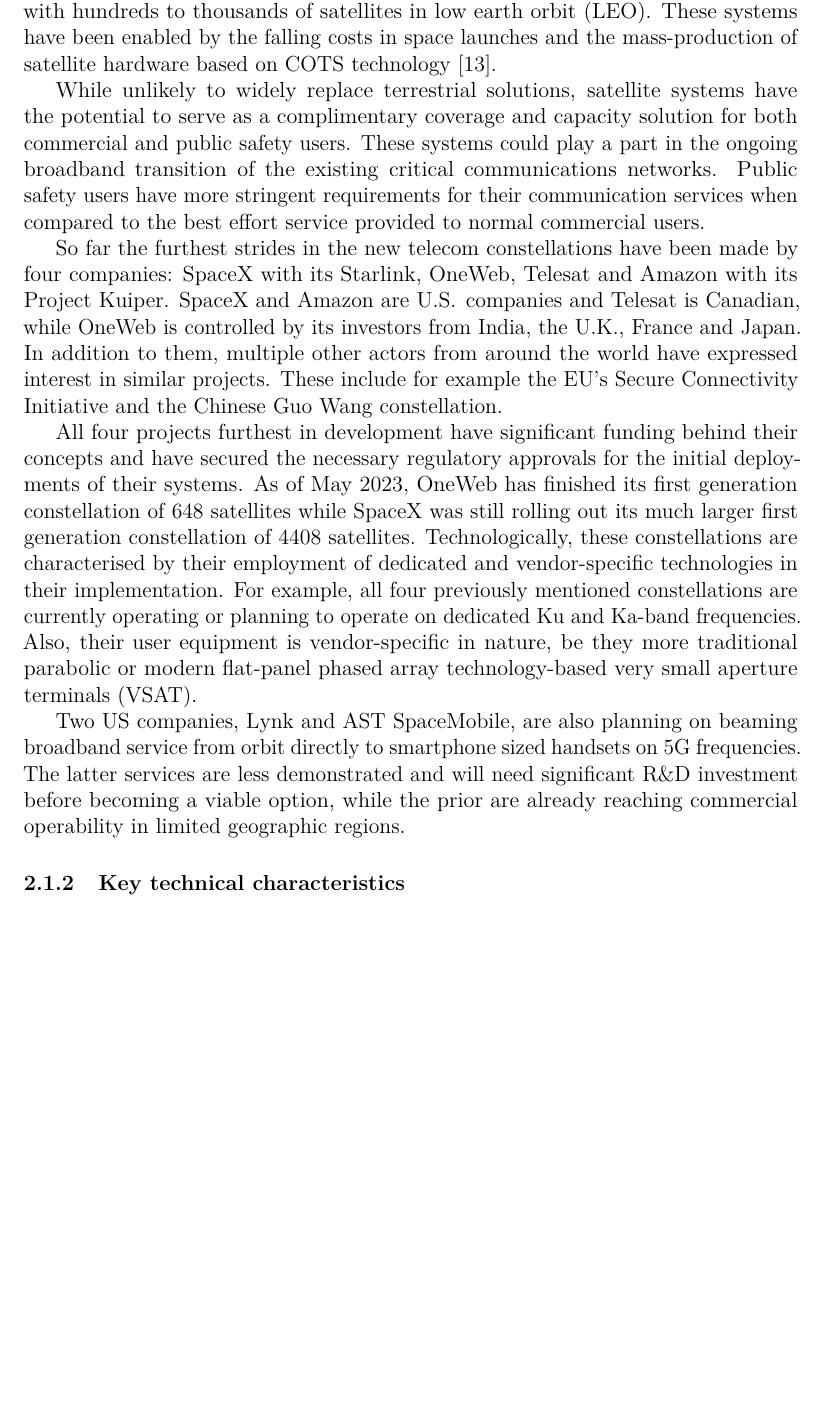
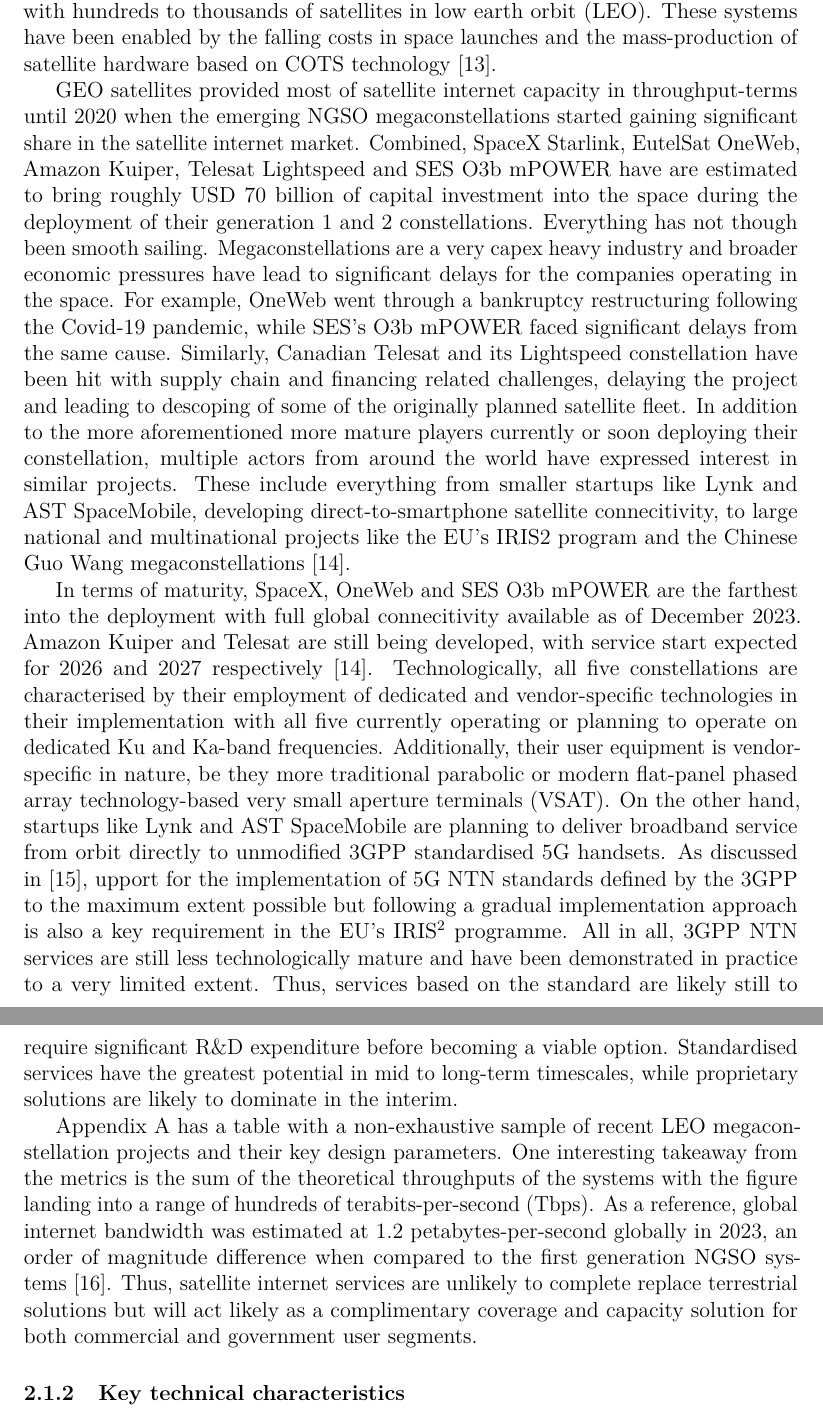
Before and after one commit to msaynevirta/vsat-uplink-interception, a LaTeX thesis (doc/main.tex): part of page 11 of 51 before the commit and two parts of pages 11 and 12 of 52 after it, the two joined at a grey line, cut so that both start at the same text, the shorter picture padded with empty space. The pictures show the PDF file doc/main.pdf that the author committed with the source.

Commit message:
major reworking of the megaconstellation chapter

```diff
--- a/doc/main.tex
+++ b/doc/main.tex
@@ -524,24 +524,23 @@
 The most prominent new trend is the large megaconstellations with hundreds to thousands of satellites in low earth orbit (LEO).
 These systems have been enabled by the falling costs in space launches and the mass-production of satellite hardware based on COTS technology \cite{portillo2019technical}.
 
-While unlikely to widely replace terrestrial solutions, satellite systems have the potential to serve as a complimentary coverage and capacity solution for both commercial and public safety users.
-These systems could play a part in the ongoing broadband transition of the existing critical communications networks.
-Public safety users have more stringent requirements for their communication services when compared to the best effort service provided to normal commercial users.
-
-So far the furthest strides in the new telecom constellations have been made by four companies: SpaceX with its Starlink, OneWeb, Telesat and Amazon with its Project Kuiper.
-SpaceX and Amazon are U.S.
-companies and Telesat is Canadian, while OneWeb is controlled by its investors from India, the U.K., France and Japan.
-In addition to them, multiple other actors from around the world have expressed interest in similar projects.
-These include for example the EU’s Secure Connectivity Initiative and the Chinese Guo Wang constellation.
-
-All four projects furthest in development have significant funding behind their concepts and have secured the necessary regulatory approvals for the initial deployments of their systems.
-As of May 2023, OneWeb has finished its first generation constellation of 648 satellites while SpaceX was still rolling out its much larger first generation constellation of 4408 satellites.
-Technologically, these constellations are characterised by their employment of dedicated and vendor-specific technologies in their implementation.
-For example, all four previously mentioned constellations are currently operating or planning to operate on dedicated Ku and Ka-band frequencies.
-Also, their user equipment is vendor-specific in nature, be they more traditional parabolic or modern flat-panel phased array technology-based very small aperture terminals (VSAT).
-
-Two US companies, Lynk and AST SpaceMobile, are also planning on beaming broadband service from orbit directly to smartphone sized handsets on 5G frequencies.
-The latter services are less demonstrated and will need significant R\&D investment before becoming a viable option, while the prior are already reaching commercial operability in limited geographic regions.
+GEO satellites provided most of satellite internet capacity in throughput-terms until 2020 when the emerging NGSO megaconstellations started gaining significant share in the satellite internet market.
+Combined, SpaceX Starlink, EutelSat OneWeb, Amazon Kuiper, Telesat Lightspeed and SES O3b mPOWER have are estimated to bring roughly USD 70 billion of capital investment into the space during the deployment of their generation 1 and 2 constellations.
+Everything has not though been smooth sailing. Megaconstellations are a very capex heavy industry and broader economic pressures have lead to significant delays for the companies operating in the space.
+For example, OneWeb went through a bankruptcy restructuring following the Covid-19 pandemic, while SES's O3b mPOWER faced significant delays from the same cause.
+Similarly, Canadian Telesat and its Lightspeed constellation have been hit with supply chain and financing related challenges, delaying the project and leading to descoping of some of the originally planned satellite fleet.
+In addition to the more aforementioned more mature players currently or soon deploying their constellation, multiple actors from around the world have expressed interest in similar projects.
+These include everything from smaller startups like Lynk and AST SpaceMobile, developing direct-to-smartphone satellite connecitivity, to large national and multinational projects like the EU’s IRIS2 program and the Chinese Guo Wang megaconstellations \cite{euroconsult-ngso-tracker-2023-q3}.
+
+In terms of maturity, SpaceX, OneWeb and SES O3b mPOWER are the farthest into the deployment with full global connecitivity available as of December 2023. Amazon Kuiper and Telesat are still being developed, with service start expected for 2026 and 2027 respectively \cite{euroconsult-ngso-tracker-2023-q3}.
+Technologically, all five constellations are characterised by their employment of dedicated and vendor-specific technologies in their implementation with all five currently operating or planning to operate on dedicated Ku and Ka-band frequencies.
+Additionally, their user equipment is vendor-specific in nature, be they more traditional parabolic or modern flat-panel phased array technology-based very small aperture terminals (VSAT).
+On the other hand, startups like Lynk and AST SpaceMobile are planning to deliver broadband service from orbit directly to unmodified 3GPP standardised 5G handsets. As discussed in \cite{iris2-industryday-2023-03}, upport for the implementation of 5G NTN standards defined by the 3GPP to the maximum extent possible but following a gradual implementation approach is also a key requirement in the EU's IRIS\textsuperscript{2} programme. All in all, 3GPP NTN services are still less technologically mature and have been demonstrated in practice to a very limited extent. Thus, services based on the standard are likely still to require significant R\&D expenditure before becoming a viable option. Standardised services have the greatest potential in mid to long-term timescales, while proprietary solutions are likely to dominate in the interim.
+
+Appendix \ref{appendix-constellation-comparison} has a table with a non-exhaustive sample of recent LEO megaconstellation projects and their key design parameters.
+One interesting takeaway from the metrics is the sum of the theoretical throughputs of the systems with the figure landing into a range of hundreds of terabits-per-second (Tbps).
+As a reference, global internet bandwidth was estimated at 1.2 petabytes-per-second globally in 2023, an order of magnitude difference when compared to the first generation NGSO systems \cite{telegeography-ip-networks-2023}.
+Thus, satellite internet services are unlikely to complete replace terrestrial solutions but will act likely as a complimentary coverage and capacity solution for both commercial and government user segments.
 
 \subsubsection{Key technical characteristics} \label{ch-constellation-characteristics}
 %%%%%%%%%%%%%%%%%% TODO: APPENDIX: COMPARISON TABLE  %%%%%%%%%%%%%%%%%%
```
Also changed, not shown: doc/main.bib (+25 -3 lines), doc/main.pdf, doc/main.tex (28 more changed lines).
